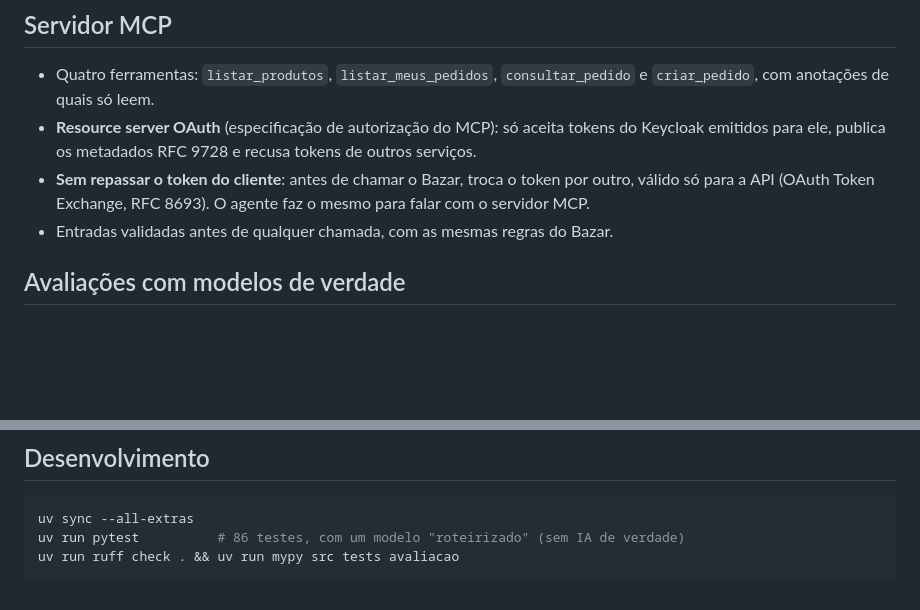
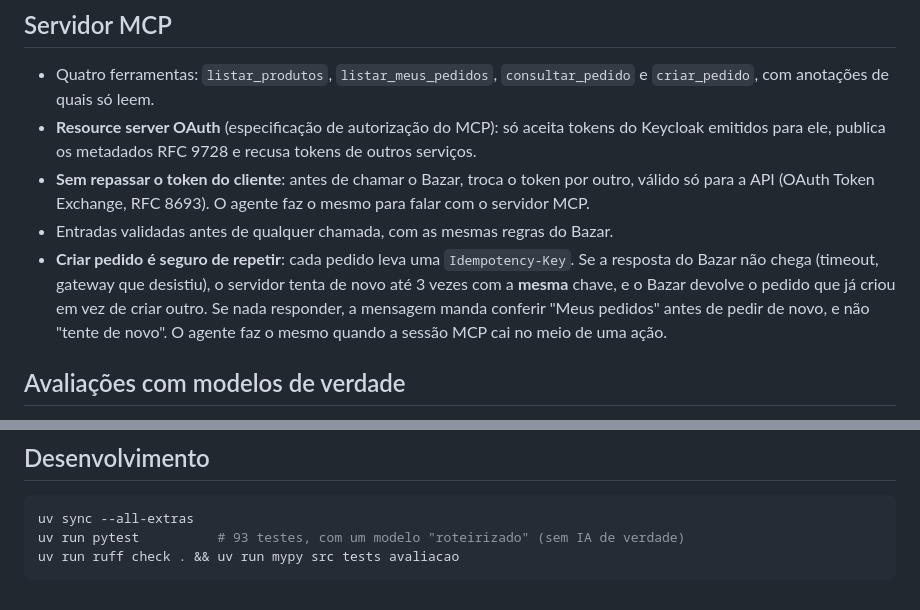
Before and after one commit to nicole21carvalho/bazar-ai-agent-mcp, a Markdown page: README.md, 2 parts joined by grey strips. GitHub-like rendering; blank space fills up the shorter version.

````diff
--- a/README.md
+++ b/README.md
@@ -67,6 +74,11 @@ START → modelo ─(pediu ferramentas)→ ferramentas → modelo → ... → EN
 - **Sem repassar o token do cliente**: antes de chamar o Bazar, troca o token por outro, válido só para a
   API (OAuth Token Exchange, RFC 8693). O agente faz o mesmo para falar com o servidor MCP.
 - Entradas validadas antes de qualquer chamada, com as mesmas regras do Bazar.
+- **Criar pedido é seguro de repetir**: cada pedido leva uma `Idempotency-Key`. Se a resposta do Bazar não
+  chega (timeout, gateway que desistiu), o servidor tenta de novo até 3 vezes com a **mesma** chave, e o Bazar
+  devolve o pedido que já criou em vez de criar outro. Se nada responder, a mensagem manda conferir "Meus
+  pedidos" antes de pedir de novo, e não "tente de novo". O agente faz o mesmo quando a sessão MCP cai no meio
+  de uma ação.
 
 ## Avaliações com modelos de verdade
 
@@ -174,6 +194,6 @@ POST /api/conversas/{id}/mensagens                       agente
 
 ```bash
 uv sync --all-extras
-uv run pytest          # 86 testes, com um modelo "roteirizado" (sem IA de verdade)
+uv run pytest          # 93 testes, com um modelo "roteirizado" (sem IA de verdade)
 uv run ruff check . && uv run mypy src tests avaliacao
 ```
````
Also changed, not shown: other parts of README.md (+15 -0 lines), docs/img/chat-confirmacao.png (added), docs/img/jaeger-trace-agente.png (added), 5 other files.
